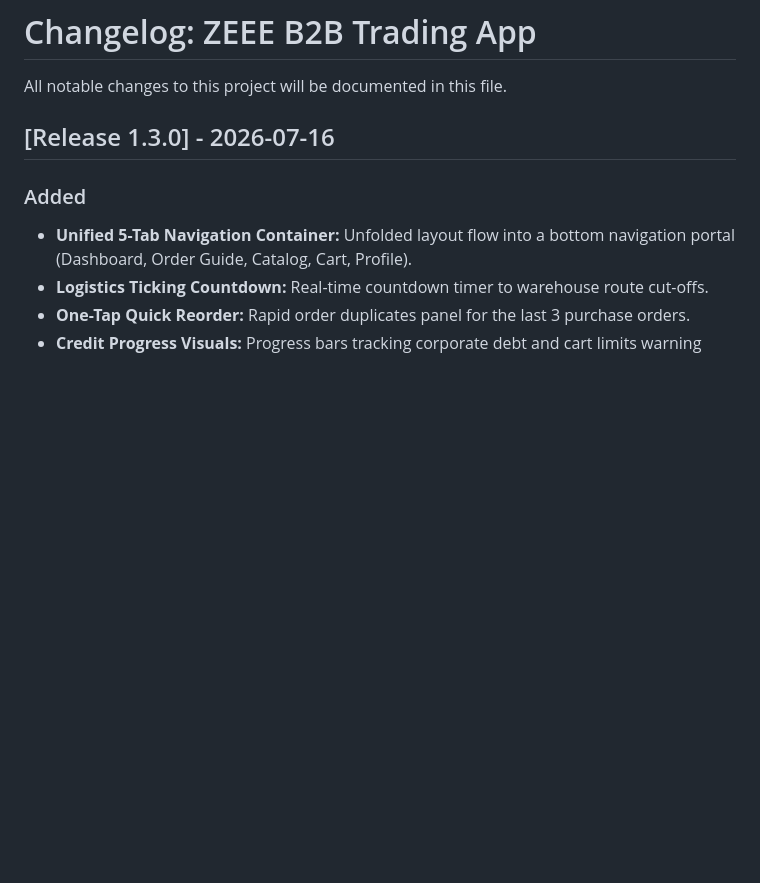
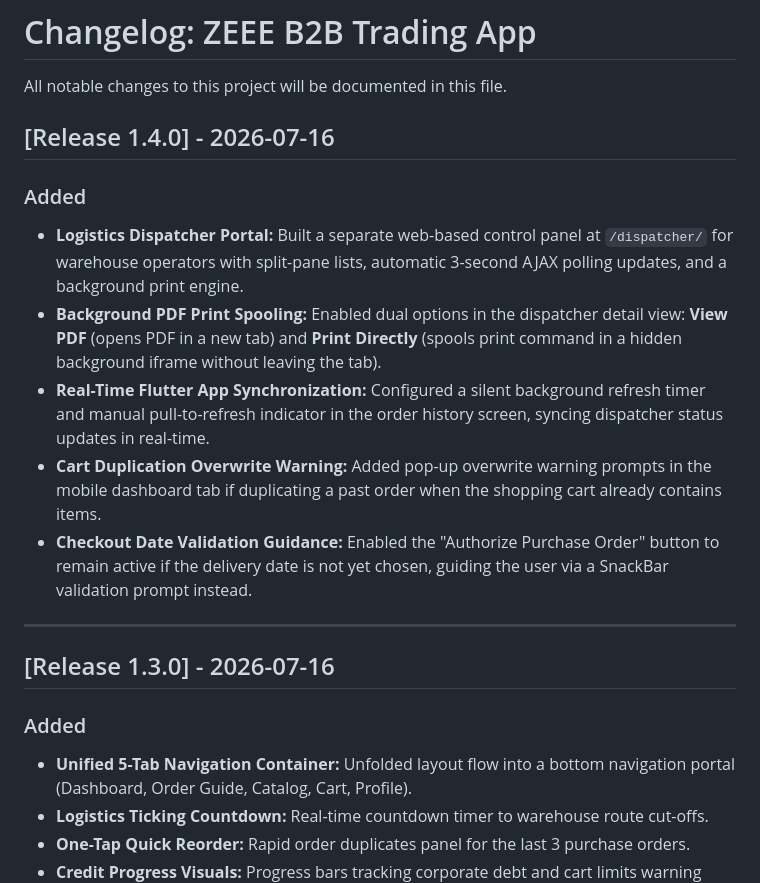
Before and after one commit to Rivulet004/ZEEE_Trading_App, a Markdown page: CHANGELOG.md, the part around the change. Rendered like a GitHub page; blank space fills up the shorter version.

```diff
--- a/CHANGELOG.md
+++ b/CHANGELOG.md
@@ -1,6 +1,17 @@
 # Changelog: ZEEE B2B Trading App
 
 All notable changes to this project will be documented in this file.
+
+## [Release 1.4.0] - 2026-07-16
+
+### Added
+- **Logistics Dispatcher Portal:** Built a separate web-based control panel at `/dispatcher/` for warehouse operators with split-pane lists, automatic 3-second AJAX polling updates, and a background print engine.
+- **Background PDF Print Spooling:** Enabled dual options in the dispatcher detail view: **View PDF** (opens PDF in a new tab) and **Print Directly** (spools print command in a hidden background iframe without leaving the tab).
+- **Real-Time Flutter App Synchronization:** Configured a silent background refresh timer and manual pull-to-refresh indicator in the order history screen, syncing dispatcher status updates in real-time.
+- **Cart Duplication Overwrite Warning:** Added pop-up overwrite warning prompts in the mobile dashboard tab if duplicating a past order when the shopping cart already contains items.
+- **Checkout Date Validation Guidance:** Enabled the "Authorize Purchase Order" button to remain active if the delivery date is not yet chosen, guiding the user via a SnackBar validation prompt instead.
+
+---
 
 ## [Release 1.3.0] - 2026-07-16
 
```
